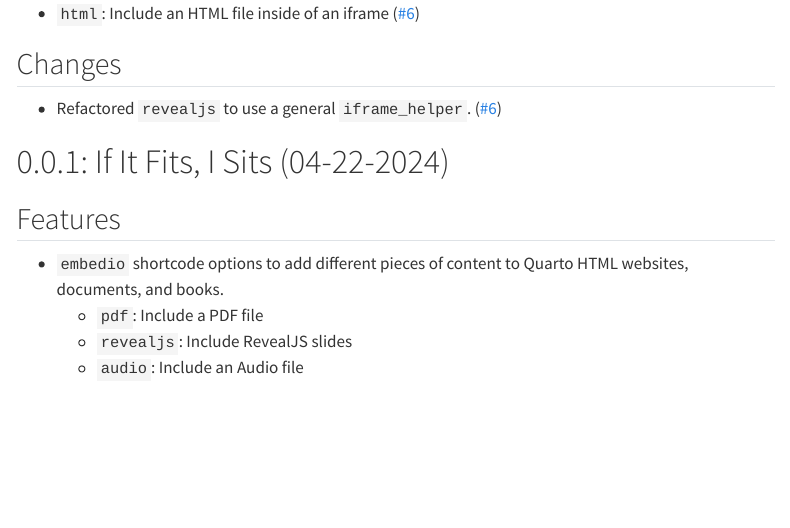
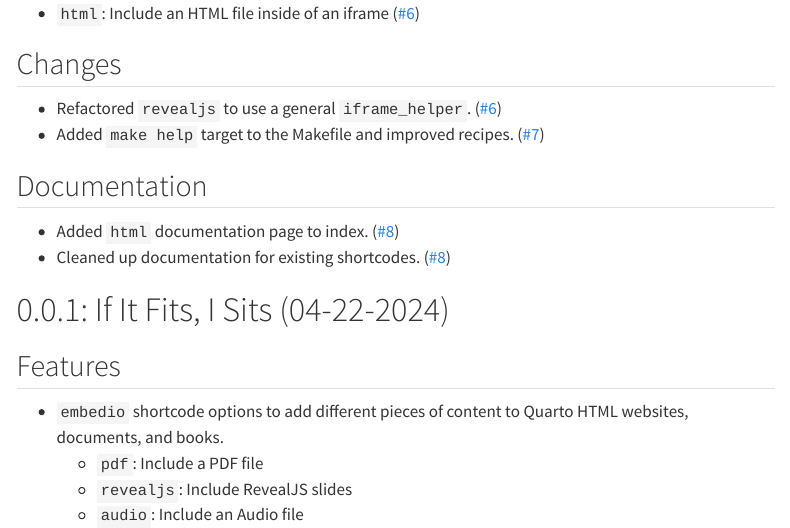
Before and after one commit to coatless-quarto/embedio, a Quarto document (docs/qembedio-release-notes.qmd): the page in a window 1100 px wide, from 220 px down. Rendered offline with R 4.5, knitr and Pandoc in place of Quarto, with nearby package versions; menus at the side of the page are left out.

Commit message:
Add release notes

```diff
--- a/docs/qembedio-release-notes.qmd
+++ b/docs/qembedio-release-notes.qmd
@@ -17,6 +17,12 @@
 ## Changes
 
 - Refactored `revealjs` to use a general `iframe_helper`. ([#6](https://github.com/coatless-quarto/embedio/pull/6))
+- Added `make help` target to the Makefile and improved recipes. ([#7](https://github.com/coatless-quarto/embedio/pull/7))
+
+## Documentation
+
+- Added `html` documentation page to index. ([#8](https://github.com/coatless-quarto/embedio/pull/8))
+- Cleaned up documentation for existing shortcodes. ([#8](https://github.com/coatless-quarto/embedio/pull/8))
 
 # 0.0.1: If It Fits, I Sits (04-22-2024)
 
```
